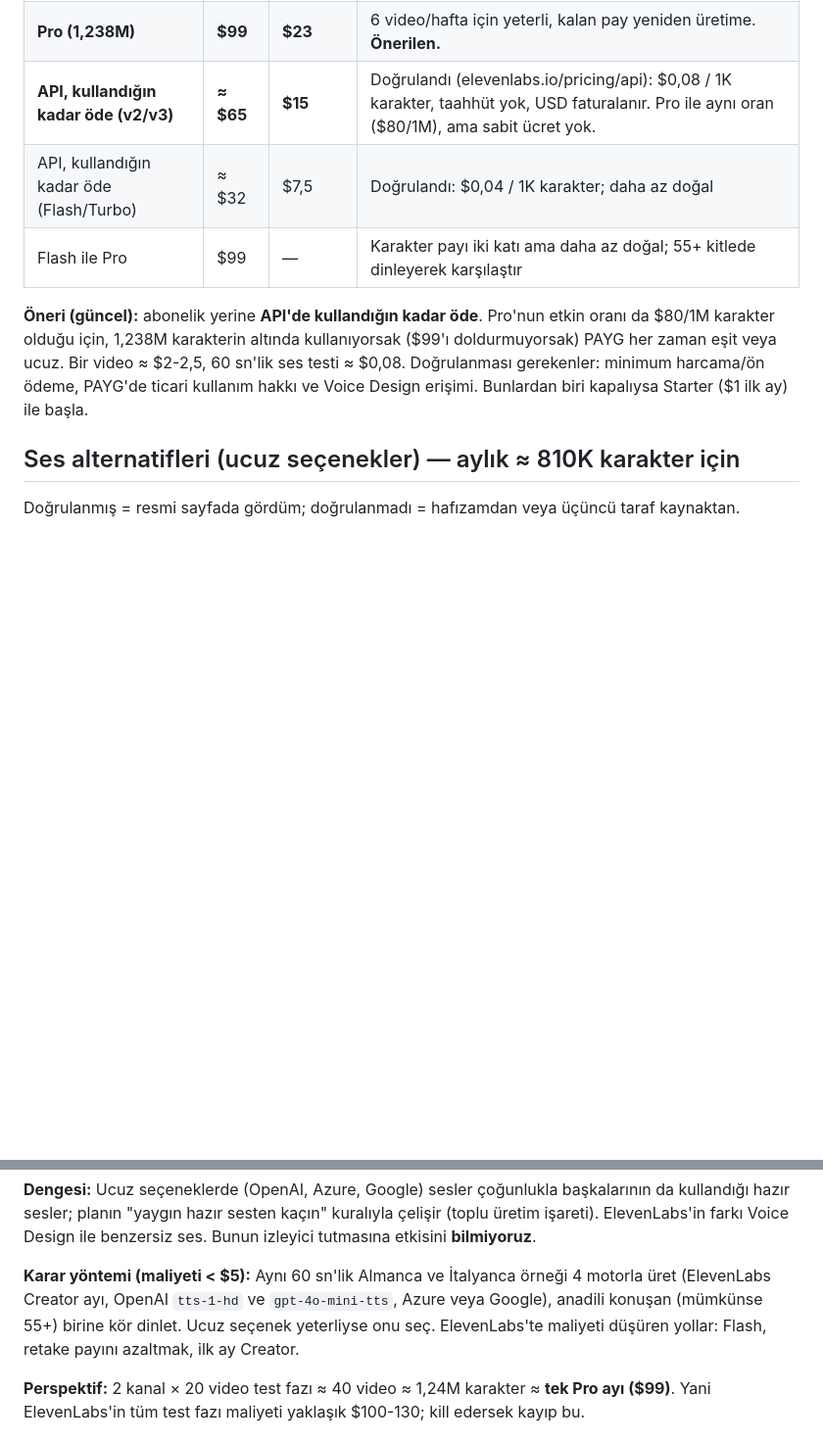
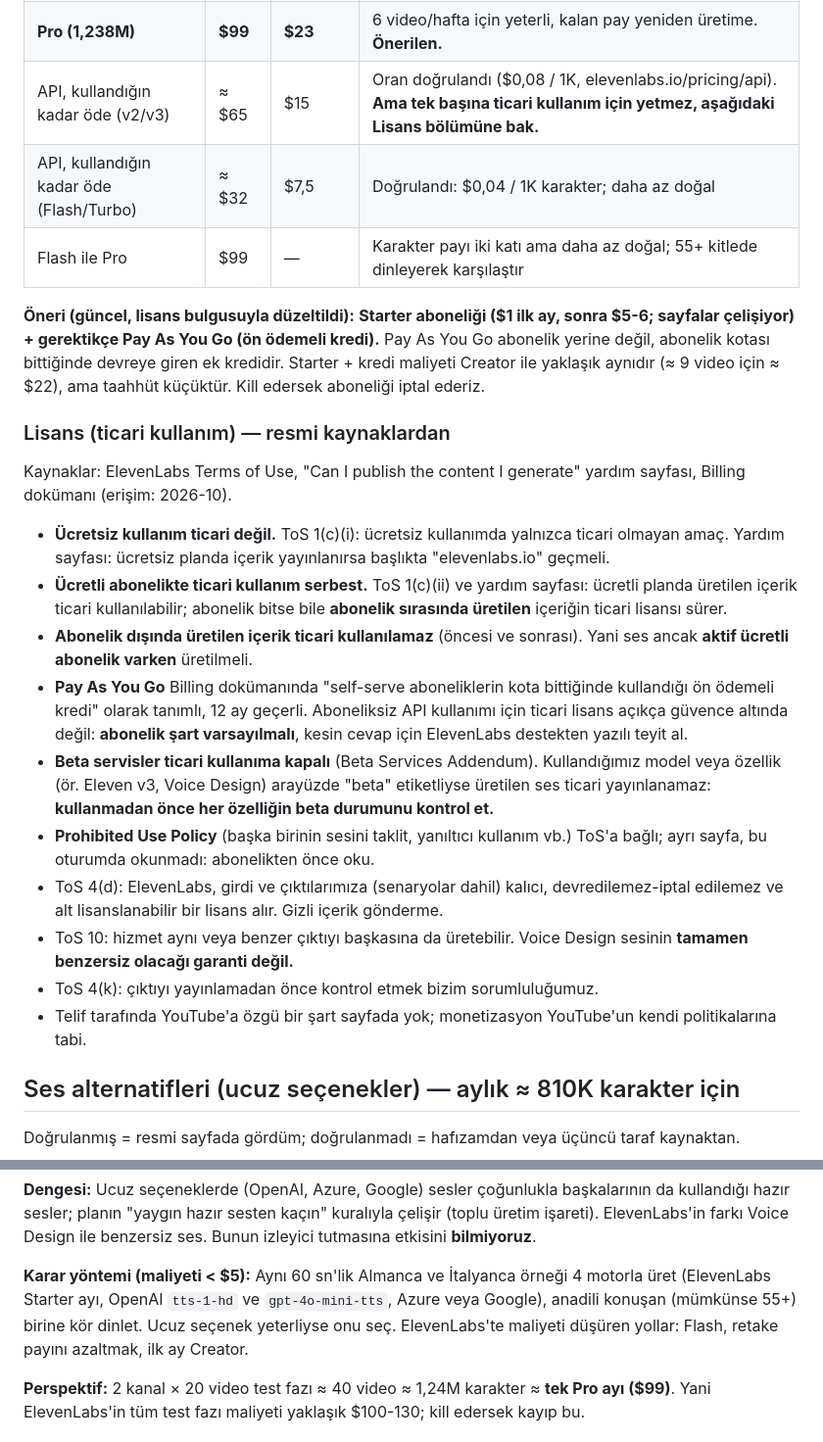
Before and after one commit to enessboz/youtube, a Markdown page: docs/BUDGET.md, 2 parts joined by grey strips. Shown at 98% size. Drawn GitHub-style; blank space fills up the shorter version.

Commit message:
BUDGET: ElevenLabs licensing findings; correct PAYG-only recommendation
Co-Authored-By: Claude Sonnet 5.5 <noreply@anthropic.com>
Claude-Session: https://claude.ai/code/session_01Mh7JtGBjG29XaceyZyUCWk

```diff
--- a/docs/BUDGET.md
+++ b/docs/BUDGET.md
@@ -23,11 +23,24 @@ Kullanım başına oran sayfada: v2/v3 **$0,08 / 1.000 karakter**, Flash **$0,04
 |---|---|---|---|
 | Creator (275K) | $22 | $5 | Yetmez: ayda ~9 video. Ses seçimi ve ilk 2-3 video için uygun. |
 | **Pro (1,238M)** | **$99** | **$23** | 6 video/hafta için yeterli, kalan pay yeniden üretime. **Önerilen.** |
-| **API, kullandığın kadar öde (v2/v3)** | **≈ $65** | **$15** | Doğrulandı (elevenlabs.io/pricing/api): $0,08 / 1K karakter, taahhüt yok, USD faturalanır. Pro ile aynı oran ($80/1M), ama sabit ücret yok. |
+| API, kullandığın kadar öde (v2/v3) | ≈ $65 | $15 | Oran doğrulandı ($0,08 / 1K, elevenlabs.io/pricing/api). **Ama tek başına ticari kullanım için yetmez, aşağıdaki Lisans bölümüne bak.** |
 | API, kullandığın kadar öde (Flash/Turbo) | ≈ $32 | $7,5 | Doğrulandı: $0,04 / 1K karakter; daha az doğal |
 | Flash ile Pro | $99 | — | Karakter payı iki katı ama daha az doğal; 55+ kitlede dinleyerek karşılaştır |
 
-**Öneri (güncel):** abonelik yerine **API'de kullandığın kadar öde**. Pro'nun etkin oranı da $80/1M karakter olduğu için, 1,238M karakterin altında kullanıyorsak ($99'ı doldurmuyorsak) PAYG her zaman eşit veya ucuz. Bir video ≈ $2-2,5, 60 sn'lik ses testi ≈ $0,08. Doğrulanması gerekenler: minimum harcama/ön ödeme, PAYG'de ticari kullanım hakkı ve Voice Design erişimi. Bunlardan biri kapalıysa Starter ($1 ilk ay) ile başla.
+**Öneri (güncel, lisans bulgusuyla düzeltildi):** **Starter aboneliği ($1 ilk ay, sonra $5-6; sayfalar çelişiyor) + gerektikçe Pay As You Go (ön ödemeli kredi).** Pay As You Go abonelik yerine değil, abonelik kotası bittiğinde devreye giren ek kredidir. Starter + kredi maliyeti Creator ile yaklaşık aynıdır (≈ 9 video için ≈ $22), ama taahhüt küçüktür. Kill edersek aboneliği iptal ederiz.
+
+### Lisans (ticari kullanım) — resmi kaynaklardan
+Kaynaklar: ElevenLabs Terms of Use, "Can I publish the content I generate" yardım sayfası, Billing dokümanı (erişim: 2026-10).
+- **Ücretsiz kullanım ticari değil.** ToS 1(c)(i): ücretsiz kullanımda yalnızca ticari olmayan amaç. Yardım sayfası: ücretsiz planda içerik yayınlanırsa başlıkta "elevenlabs.io" geçmeli.
+- **Ücretli abonelikte ticari kullanım serbest.** ToS 1(c)(ii) ve yardım sayfası: ücretli planda üretilen içerik ticari kullanılabilir; abonelik bitse bile **abonelik sırasında üretilen** içeriğin ticari lisansı sürer.
+- **Abonelik dışında üretilen içerik ticari kullanılamaz** (öncesi ve sonrası). Yani ses ancak **aktif ücretli abonelik varken** üretilmeli.
+- **Pay As You Go** Billing dokümanında "self-serve aboneliklerin kota bittiğinde kullandığı ön ödemeli kredi" olarak tanımlı, 12 ay geçerli. Aboneliksiz API kullanımı için ticari lisans açıkça güvence altında değil: **abonelik şart varsayılmalı**, kesin cevap için ElevenLabs destekten yazılı teyit al.
+- **Beta servisler ticari kullanıma kapalı** (Beta Services Addendum). Kullandığımız model veya özellik (ör. Eleven v3, Voice Design) arayüzde "beta" etiketliyse üretilen ses ticari yayınlanamaz: **kullanmadan önce her özelliğin beta durumunu kontrol et.**
+- **Prohibited Use Policy** (başka birinin sesini taklit, yanıltıcı kullanım vb.) ToS'a bağlı; ayrı sayfa, bu oturumda okunmadı: abonelikten önce oku.
+- ToS 4(d): ElevenLabs, girdi ve çıktılarımıza (senaryolar dahil) kalıcı, devredilemez-iptal edilemez ve alt lisanslanabilir bir lisans alır. Gizli içerik gönderme.
+- ToS 10: hizmet aynı veya benzer çıktıyı başkasına da üretebilir. Voice Design sesinin **tamamen benzersiz olacağı garanti değil.**
+- ToS 4(k): çıktıyı yayınlamadan önce kontrol etmek bizim sorumluluğumuz.
+- Telif tarafında YouTube'a özgü bir şart sayfada yok; monetizasyon YouTube'un kendi politikalarına tabi.
 
 ## Ses alternatifleri (ucuz seçenekler) — aylık ≈ 810K karakter için
 Doğrulanmış = resmi sayfada gördüm; doğrulanmadı = hafızamdan veya üçüncü taraf kaynaktan.
@@ -45,7 +58,7 @@ Doğrulanmış = resmi sayfada gördüm; doğrulanmadı = hafızamdan veya üç
 
 **Dengesi:** Ucuz seçeneklerde (OpenAI, Azure, Google) sesler çoğunlukla başkalarının da kullandığı hazır sesler; planın "yaygın hazır sesten kaçın" kuralıyla çelişir (toplu üretim işareti). ElevenLabs'in farkı Voice Design ile benzersiz ses. Bunun izleyici tutmasına etkisini **bilmiyoruz**.
 
-**Karar yöntemi (maliyeti < $5):** Aynı 60 sn'lik Almanca ve İtalyanca örneği 4 motorla üret (ElevenLabs Creator ayı, OpenAI `tts-1-hd` ve `gpt-4o-mini-tts`, Azure veya Google), anadili konuşan (mümkünse 55+) birine kör dinlet. Ucuz seçenek yeterliyse onu seç. ElevenLabs'te maliyeti düşüren yollar: Flash, retake payını azaltmak, ilk ay Creator.
+**Karar yöntemi (maliyeti < $5):** Aynı 60 sn'lik Almanca ve İtalyanca örneği 4 motorla üret (ElevenLabs Starter ayı, OpenAI `tts-1-hd` ve `gpt-4o-mini-tts`, Azure veya Google), anadili konuşan (mümkünse 55+) birine kör dinlet. Ucuz seçenek yeterliyse onu seç. ElevenLabs'te maliyeti düşüren yollar: Flash, retake payını azaltmak, ilk ay Creator.
 
 **Perspektif:** 2 kanal × 20 video test fazı ≈ 40 video ≈ 1,24M karakter ≈ **tek Pro ayı ($99)**. Yani ElevenLabs'in tüm test fazı maliyeti yaklaşık $100-130; kill edersek kayıp bu.
 
```
